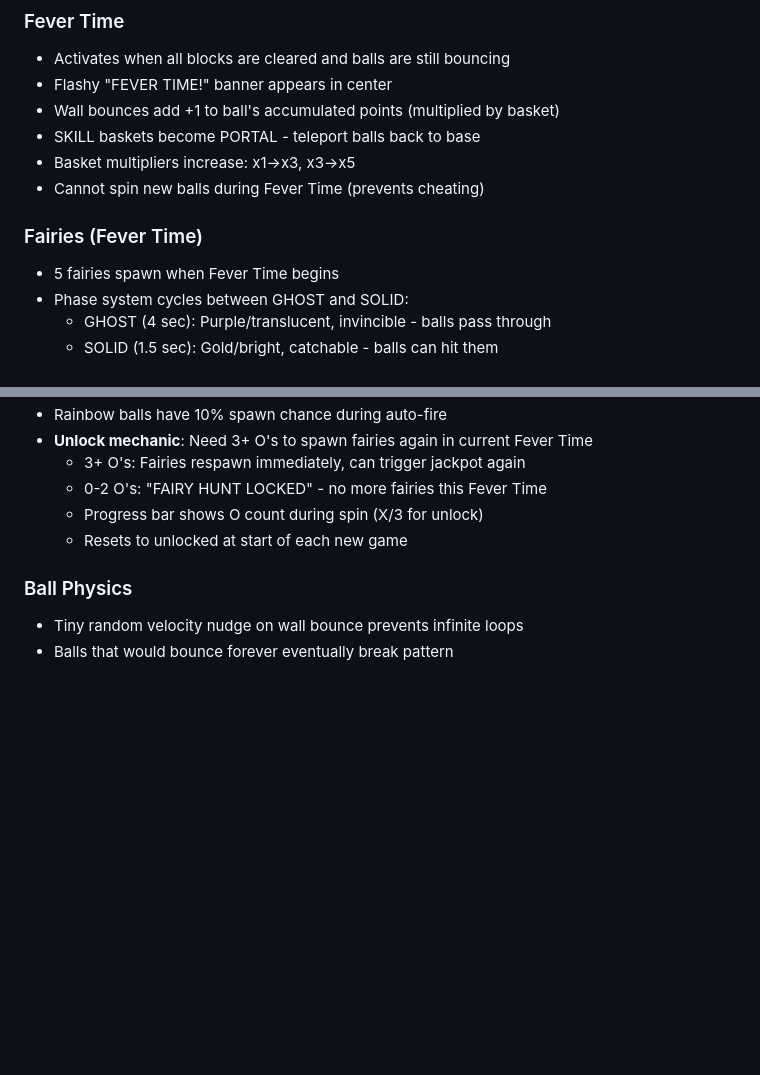
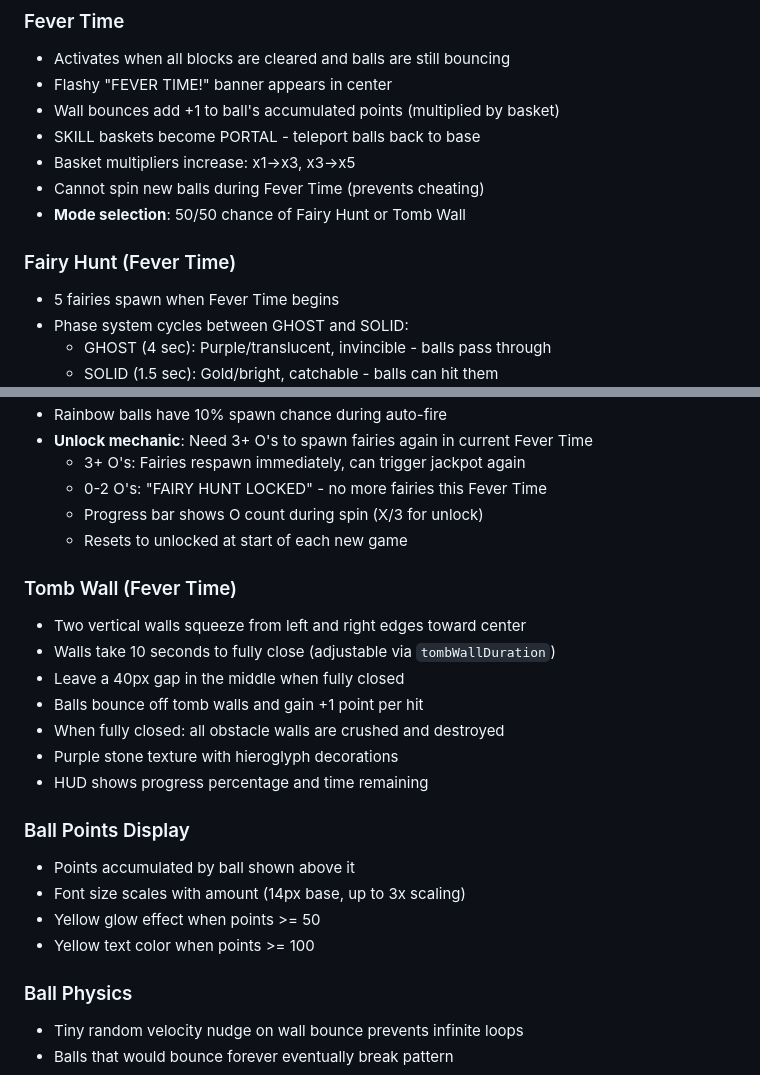
Before and after one commit to fernsugi/pinbounce-demo, a Markdown page: claude.md, 2 parts joined by grey strips. Rendered like a GitHub page; blank space fills up the shorter version.

Commit message:
Document Tomb Wall mode and ball points display
Co-Authored-By: Claude Opus 4.5 <noreply@anthropic.com>

```diff
--- a/claude.md
+++ b/claude.md
@@ -95,8 +95,9 @@ Pin Bounce! is a mobile-first arcade game built with vanilla JavaScript and HTML
 - SKILL baskets become PORTAL - teleport balls back to base
 - Basket multipliers increase: x1→x3, x3→x5
 - Cannot spin new balls during Fever Time (prevents cheating)
+- **Mode selection**: 50/50 chance of Fairy Hunt or Tomb Wall
 
-### Fairies (Fever Time)
+### Fairy Hunt (Fever Time)
 - 5 fairies spawn when Fever Time begins
 - Phase system cycles between GHOST and SOLID:
   - GHOST (4 sec): Purple/translucent, invincible - balls pass through
@@ -119,6 +120,21 @@ Pin Bounce! is a mobile-first arcade game built with vanilla JavaScript and HTML
   - 0-2 O's: "FAIRY HUNT LOCKED" - no more fairies this Fever Time
   - Progress bar shows O count during spin (X/3 for unlock)
   - Resets to unlocked at start of each new game
+
+### Tomb Wall (Fever Time)
+- Two vertical walls squeeze from left and right edges toward center
+- Walls take 10 seconds to fully close (adjustable via `tombWallDuration`)
+- Leave a 40px gap in the middle when fully closed
+- Balls bounce off tomb walls and gain +1 point per hit
+- When fully closed: all obstacle walls are crushed and destroyed
+- Purple stone texture with hieroglyph decorations
+- HUD shows progress percentage and time remaining
+
+### Ball Points Display
+- Points accumulated by ball shown above it
+- Font size scales with amount (14px base, up to 3x scaling)
+- Yellow glow effect when points >= 50
+- Yellow text color when points >= 100
 
 ### Ball Physics
 - Tiny random velocity nudge on wall bounce prevents infinite loops
```
